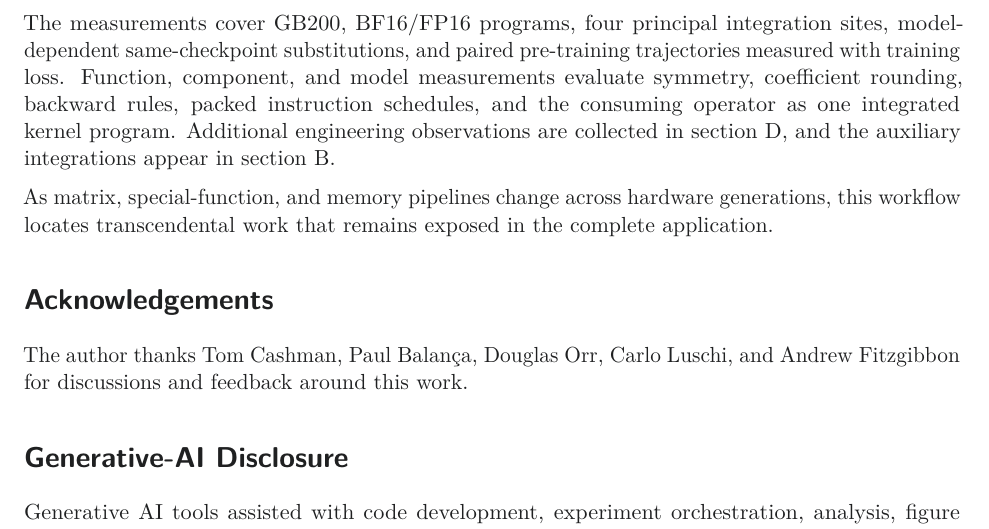
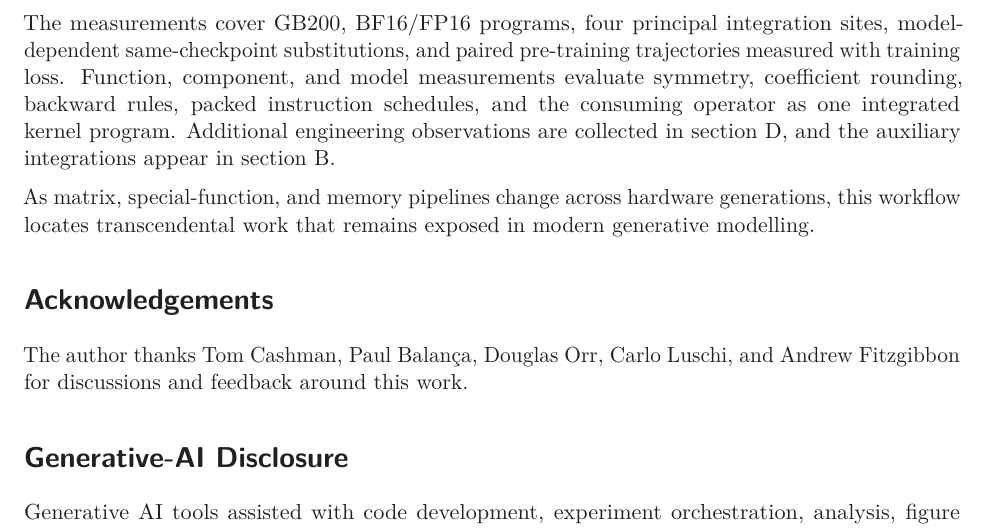
Before and after one commit to MrHuff/fast-polynomial-transcendentals, a LaTeX paper (extras/paper/manuscript/main.tex): part of page 15 of 23, cut so that both start at the same text. Compiled offline with pdfLaTeX.

Commit message:
Refine conclusion wording

```diff
--- a/extras/paper/manuscript/main.tex
+++ b/extras/paper/manuscript/main.tex
@@ -883,7 +883,7 @@ in \cref{app:lessons-and-boundaries}, and the auxiliary integrations appear in
 
 As matrix, special-function, and memory pipelines change across hardware
 generations, this workflow locates transcendental work that remains exposed in
-the complete application.
+modern generative modelling.
 
 \section*{Acknowledgements}
 
```
Also changed, not shown: 2 other files.
